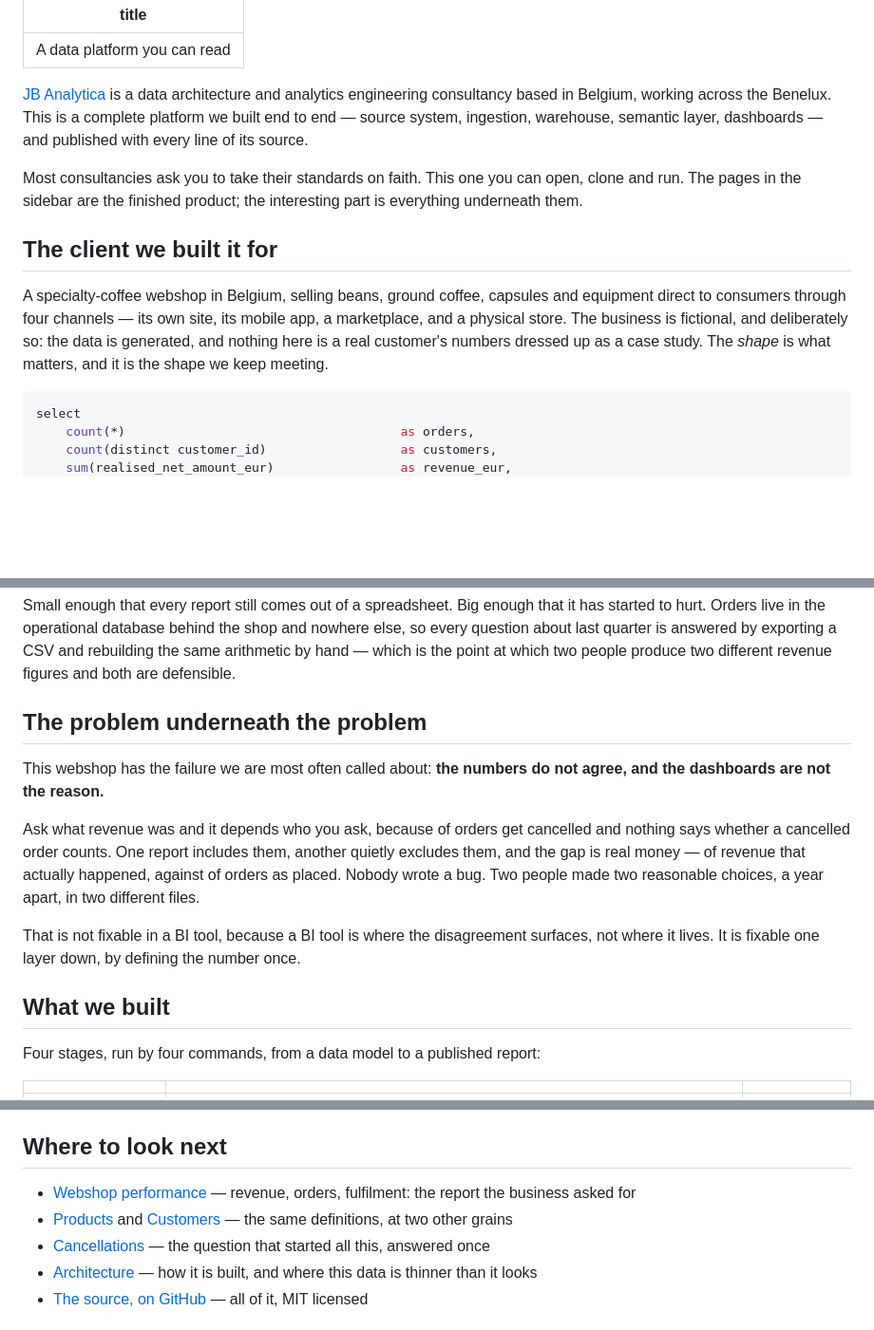
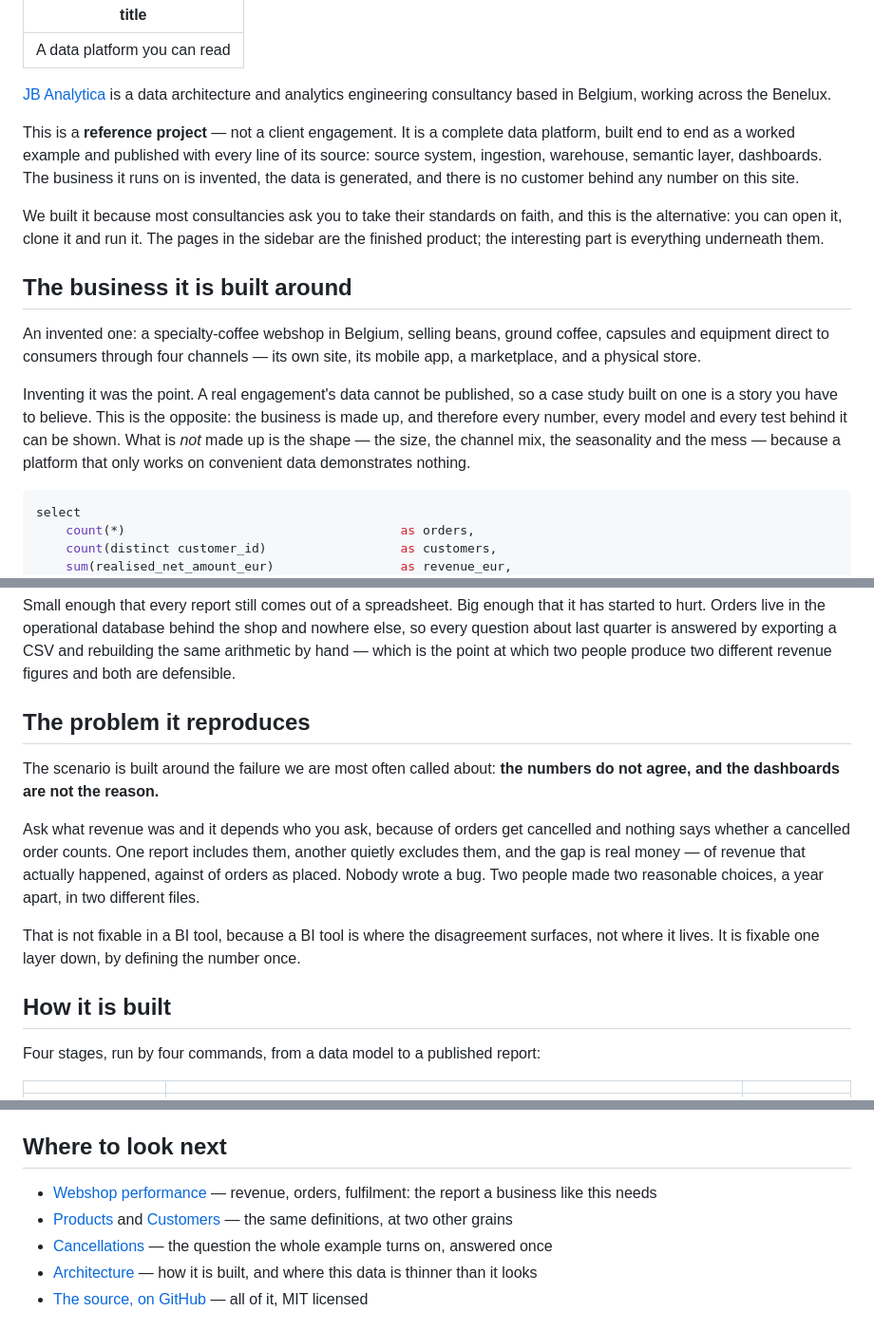
Before and after one commit to JB-Analytica/reference-architecture, a Markdown page: evidence/pages/index.md, 3 parts joined by grey strips. Shown at 95% size. Drawn GitHub-style; blank space fills up the shorter version.

Commit message:
Frame the landing page as a reference project, not a client engagement
The page said "The client we built it for" and "this is a complete platform we
built end to end". Both are the language of delivery. The disclaimer that the
business is fictional sat three sentences into that section, by which point a
reader skimming headings had already been told there was a client. Published
under our own domain, that is close enough to a fabricated case study to be
worth fixing outright.

It now says what it is in the second paragraph: a reference project, not a
client engagement, with an invented business, generated data and no customer
behind any number on the site. "The client we built it for" is now "The
business it is built around", and the first three words under it are "An
invented one".

Rather than apologise for that, the section argues it. A real engagement's data
cannot be published, so a case study built on one is a story the reader has to
take on trust; an invented business is the opposite, because every number,
model and test behind it can be shown. What is not invented is the shape --
size, channel mix, seasonality, mess -- since a platform that only works on
convenient data demonstrates nothing. That turns the weakest-looking thing
about the page into the reason it exists.

Smaller edits in the same direction: "the failure we are most often called
about" now belongs to the scenario rather than to the webshop, "What we built"
is "How it is built", and the report is "the report a business like this needs"
instead of "the report the business asked for".

README and CLAUDE.md carry the rule now, so it is not re-litigated: nothing on
that page may read as a client engagement or a case study, alongside the
existing rule that anything said about JB Analytica traces to jbanalytica.com.

Co-Authored-By: Claude Opus 5 <noreply@anthropic.com>

````diff
--- a/evidence/pages/index.md
+++ b/evidence/pages/index.md
@@ -3,21 +3,28 @@ title: A data platform you can read
 ---
 
 [JB Analytica](https://www.jbanalytica.com/) is a data architecture and analytics engineering
-consultancy based in Belgium, working across the Benelux. This is a complete platform we built
-end to end — source system, ingestion, warehouse, semantic layer, dashboards — and published
-with every line of its source.
+consultancy based in Belgium, working across the Benelux.
 
-Most consultancies ask you to take their standards on faith. This one you can open, clone and
-run. The pages in the sidebar are the finished product; the interesting part is everything
-underneath them.
+This is a **reference project** — not a client engagement. It is a complete data platform, built
+end to end as a worked example and published with every line of its source: source system,
+ingestion, warehouse, semantic layer, dashboards. The business it runs on is invented, the data
+is generated, and there is no customer behind any number on this site.
 
-## The client we built it for
+We built it because most consultancies ask you to take their standards on faith, and this is the
+alternative: you can open it, clone it and run it. The pages in the sidebar are the finished
+product; the interesting part is everything underneath them.
 
-A specialty-coffee webshop in Belgium, selling beans, ground coffee, capsules and equipment
-direct to consumers through four channels — its own site, its mobile app, a marketplace, and a
-physical store. The business is fictional, and deliberately so: the data is generated, and
-nothing here is a real customer's numbers dressed up as a case study. The *shape* is what
-matters, and it is the shape we keep meeting.
+## The business it is built around
+
+An invented one: a specialty-coffee webshop in Belgium, selling beans, ground coffee, capsules
+and equipment direct to consumers through four channels — its own site, its mobile app, a
+marketplace, and a physical store.
+
+Inventing it was the point. A real engagement's data cannot be published, so a case study built
+on one is a story you have to believe. This is the opposite: the business is made up, and
+therefore every number, every model and every test behind it can be shown. What is *not* made up
+is the shape — the size, the channel mix, the seasonality and the mess — because a platform that
+only works on convenient data demonstrates nothing.
 
 ```sql shape
 select
@@ -42,17 +49,17 @@ question about last quarter is answered by exporting a CSV and rebuilding the sa
 hand — which is the point at which two people produce two different revenue figures and both are
 defensible.
 
-## The problem underneath the problem
+## The problem it reproduces
 
-This webshop has the failure we are most often called about: **the numbers do not agree, and the
-dashboards are not the reason.**
+The scenario is built around the failure we are most often called about: **the numbers do not
+agree, and the dashboards are not the reason.**
 
 Ask what revenue was and it depends who you ask, because <Value data={shape} column=cancellation_rate fmt=pct1 /> of orders get cancelled and nothing says whether a cancelled order counts. One report includes them, another quietly excludes them, and the gap is real money — <Value data={shape} column=revenue_eur fmt=eur0 /> of revenue that actually happened, against <Value data={shape} column=booked_eur fmt=eur0 /> of orders as placed. Nobody wrote a bug. Two people made two reasonable choices, a year apart, in two different files.
 
 That is not fixable in a BI tool, because a BI tool is where the disagreement surfaces, not where
 it lives. It is fixable one layer down, by defining the number once.
 
-## What we built
+## How it is built
 
 Four stages, run by four commands, from a data model to a published report:
 
@@ -88,9 +95,9 @@ an architecture be reviewed and argued with before anyone commits to buying it.
 
 ## Where to look next
 
-- [Webshop performance](/performance) — revenue, orders, fulfilment: the report the business asked for
+- [Webshop performance](/performance) — revenue, orders, fulfilment: the report a business like this needs
 - [Products](/products) and [Customers](/customers) — the same definitions, at two other grains
-- [Cancellations](/cancellations) — the question that started all this, answered once
+- [Cancellations](/cancellations) — the question the whole example turns on, answered once
 - [Architecture](/architecture) — how it is built, and where this data is thinner than it looks
 - [The source, on GitHub](https://github.com/JB-Analytica/reference-architecture) — all of it, MIT licensed
 
````
Also changed, not shown: CLAUDE.md (+6 -4 lines), README.md (+6 -4 lines).
